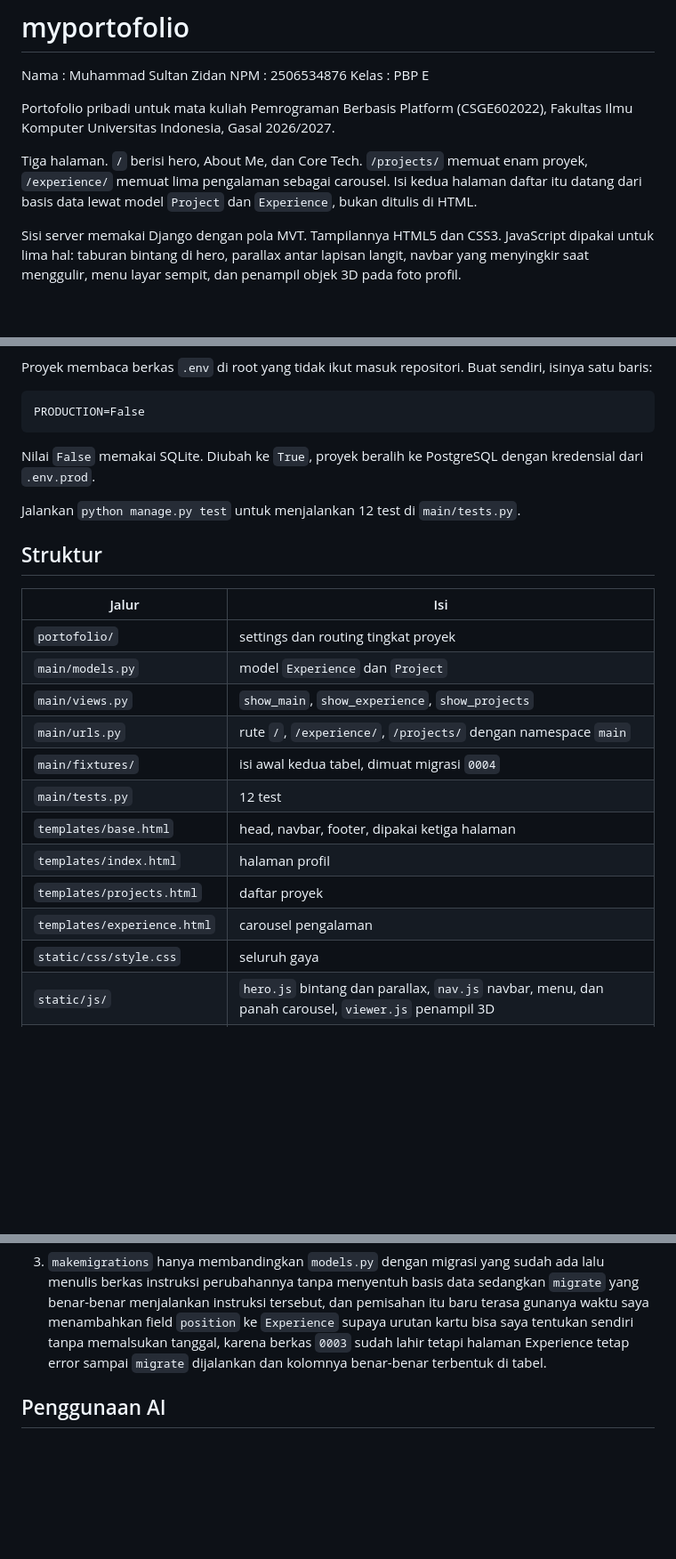
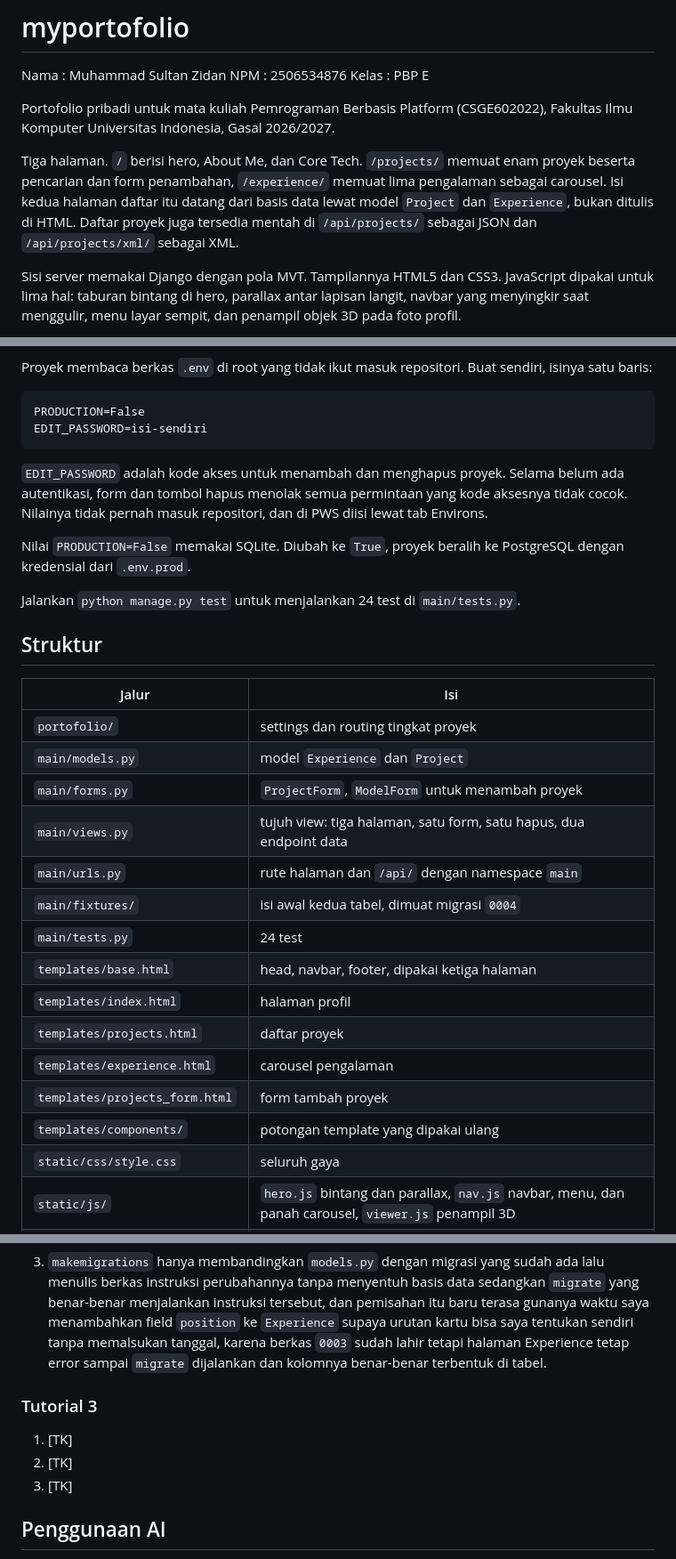
Before and after one commit to zidanristek/myportofolio, a Markdown page: README.md, 3 parts joined by grey strips. Shown at 89% size. GitHub-like rendering; blank space fills up the shorter version.

Commit message:
docs: record tutorial 3 in the readme
Setup now needs EDIT_PASSWORD, so the .env section names it and says what
happens without it. The structure table gains forms.py and the two new
templates.

````diff
--- a/README.md
+++ b/README.md
@@ -8,9 +8,11 @@ Portofolio pribadi untuk mata kuliah Pemrograman Berbasis Platform (CSGE602022),
 Fakultas Ilmu Komputer Universitas Indonesia, Gasal 2026/2027.
 
 Tiga halaman. `/` berisi hero, About Me, dan Core Tech. `/projects/` memuat enam
-proyek, `/experience/` memuat lima pengalaman sebagai carousel. Isi kedua halaman
-daftar itu datang dari basis data lewat model `Project` dan `Experience`, bukan
-ditulis di HTML.
+proyek beserta pencarian dan form penambahan, `/experience/` memuat lima
+pengalaman sebagai carousel. Isi kedua halaman daftar itu datang dari basis data
+lewat model `Project` dan `Experience`, bukan ditulis di HTML. Daftar proyek juga
+tersedia mentah di `/api/projects/` sebagai JSON dan `/api/projects/xml/` sebagai
+XML.
 
 Sisi server memakai Django dengan pola MVT. Tampilannya HTML5 dan CSS3.
 JavaScript dipakai untuk lima hal: taburan bintang di hero, parallax antar
@@ -42,12 +44,18 @@ sendiri, isinya satu baris:
 
 ```
 PRODUCTION=False
+EDIT_PASSWORD=isi-sendiri
 ```
 
-Nilai `False` memakai SQLite. Diubah ke `True`, proyek beralih ke PostgreSQL
+`EDIT_PASSWORD` adalah kode akses untuk menambah dan menghapus proyek. Selama
+belum ada autentikasi, form dan tombol hapus menolak semua permintaan yang kode
+aksesnya tidak cocok. Nilainya tidak pernah masuk repositori, dan di PWS diisi
+lewat tab Environs.
+
+Nilai `PRODUCTION=False` memakai SQLite. Diubah ke `True`, proyek beralih ke PostgreSQL
 dengan kredensial dari `.env.prod`.
 
-Jalankan `python manage.py test` untuk menjalankan 12 test di `main/tests.py`.
+Jalankan `python manage.py test` untuk menjalankan 24 test di `main/tests.py`.
 
 ## Struktur
 
@@ -55,14 +63,17 @@ Jalankan `python manage.py test` untuk menjalankan 12 test di `main/tests.py`.
 | --- | --- |
 | `portofolio/` | settings dan routing tingkat proyek |
 | `main/models.py` | model `Experience` dan `Project` |
-| `main/views.py` | `show_main`, `show_experience`, `show_projects` |
-| `main/urls.py` | rute `/`, `/experience/`, `/projects/` dengan namespace `main` |
+| `main/forms.py` | `ProjectForm`, `ModelForm` untuk menambah proyek |
+| `main/views.py` | tujuh view: tiga halaman, satu form, satu hapus, dua endpoint data |
+| `main/urls.py` | rute halaman dan `/api/` dengan namespace `main` |
 | `main/fixtures/` | isi awal kedua tabel, dimuat migrasi `0004` |
-| `main/tests.py` | 12 test |
+| `main/tests.py` | 24 test |
 | `templates/base.html` | head, navbar, footer, dipakai ketiga halaman |
 | `templates/index.html` | halaman profil |
 | `templates/projects.html` | daftar proyek |
 | `templates/experience.html` | carousel pengalaman |
+| `templates/projects_form.html` | form tambah proyek |
+| `templates/components/` | potongan template yang dipakai ulang |
 | `static/css/style.css` | seluruh gaya |
 | `static/js/` | `hero.js` bintang dan parallax, `nav.js` navbar, menu, dan panah carousel, `viewer.js` penampil 3D |
 | `static/img/` | foto, logo, sampul proyek, gambar pengalaman, ikon teknologi |
@@ -159,6 +171,12 @@ Pesan commit mengikuti format Conventional Commits.
    tanggal, karena berkas `0003` sudah lahir tetapi halaman Experience tetap
    error sampai `migrate` dijalankan dan kolomnya benar-benar terbentuk di
    tabel.
+
+### Tutorial 3
+
+1. [TK]
+2. [TK]
+3. [TK]
 
 ## Penggunaan AI
 
````
Also changed, not shown: other parts of README.md (+1 -0 lines).
